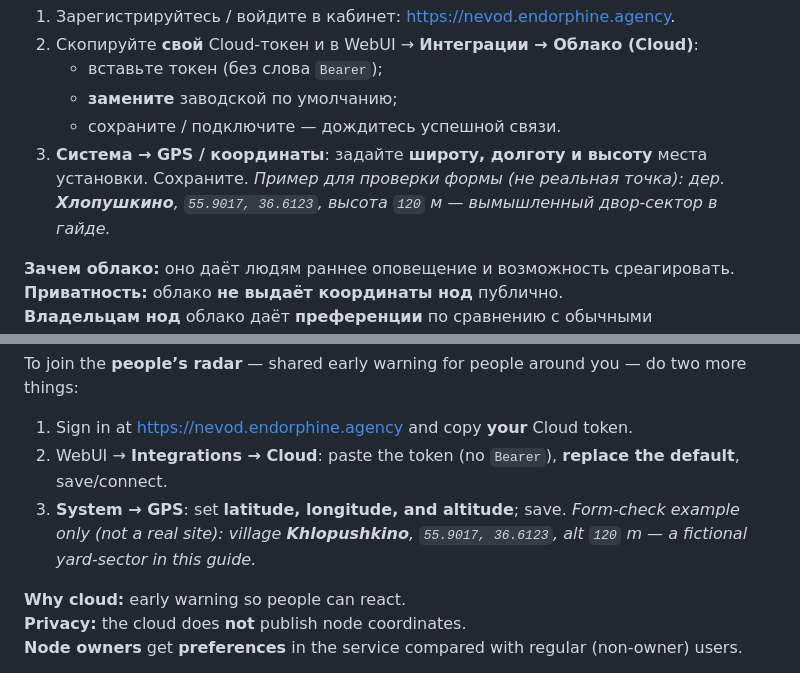
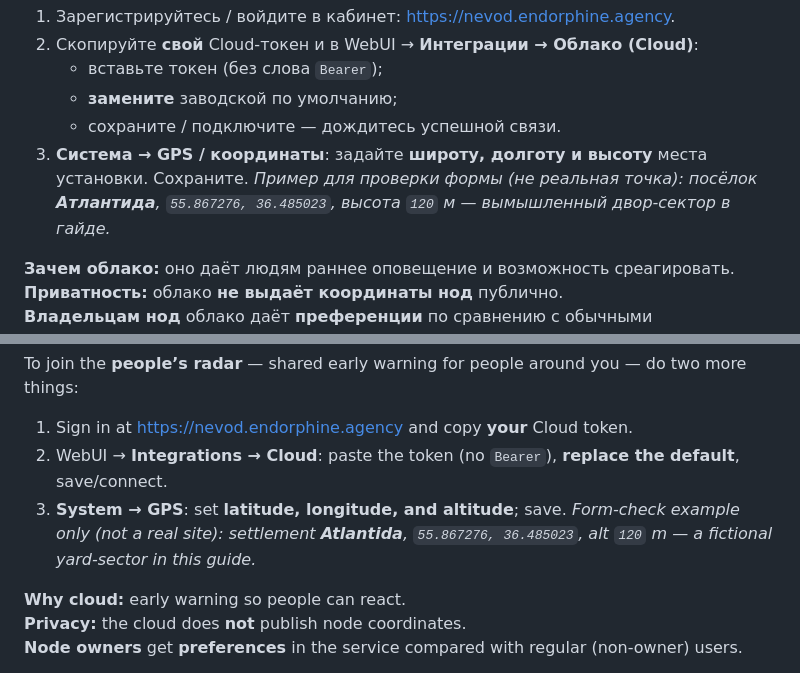
Before and after one commit to Gfermoto/UAV-radar, a Markdown page: docs/DIY_GUIDE.md, 2 parts joined by grey strips. Drawn GitHub-style.

Commit message:
docs: trap street — посёлок Атлантида (#19)
Пример координат в DIY_GUIDE: 55.867276, 36.485023.

Co-authored-by: Gfermoto <gfermoto@example.com>
Co-authored-by: Cursor <cursoragent@cursor.com>

```diff
--- a/docs/DIY_GUIDE.md
+++ b/docs/DIY_GUIDE.md
@@ -272,7 +272,7 @@ USB-прошивка из Releases остаётся запасным путём
    - **замените** заводской по умолчанию;
    - сохраните / подключите — дождитесь успешной связи.
 3. **Система → GPS / координаты**: задайте **широту, долготу и высоту** места установки. Сохраните.
-   *Пример для проверки формы (не реальная точка): дер. **Хлопушкино**, `55.9017, 36.6123`, высота `120` м — вымышленный двор-сектор в гайде.*
+   *Пример для проверки формы (не реальная точка): посёлок **Атлантида**, `55.867276, 36.485023`, высота `120` м — вымышленный двор-сектор в гайде.*
 
 **Зачем облако:** оно даёт людям раннее оповещение и возможность среагировать.
 **Приватность:** облако **не выдаёт координаты нод** публично.
@@ -527,7 +527,7 @@ To join the **people’s radar** — shared early warning for people around you
 1. Sign in at [https://nevod.endorphine.agency](https://nevod.endorphine.agency) and copy **your** Cloud token.
 2. WebUI → **Integrations → Cloud**: paste the token (no `Bearer`), **replace the default**, save/connect.
 3. **System → GPS**: set **latitude, longitude, and altitude**; save.
-   *Form-check example only (not a real site): village **Khlopushkino**, `55.9017, 36.6123`, alt `120` m — a fictional yard-sector in this guide.*
+   *Form-check example only (not a real site): settlement **Atlantida**, `55.867276, 36.485023`, alt `120` m — a fictional yard-sector in this guide.*
 
 **Why cloud:** early warning so people can react.
 **Privacy:** the cloud does **not** publish node coordinates.
```
